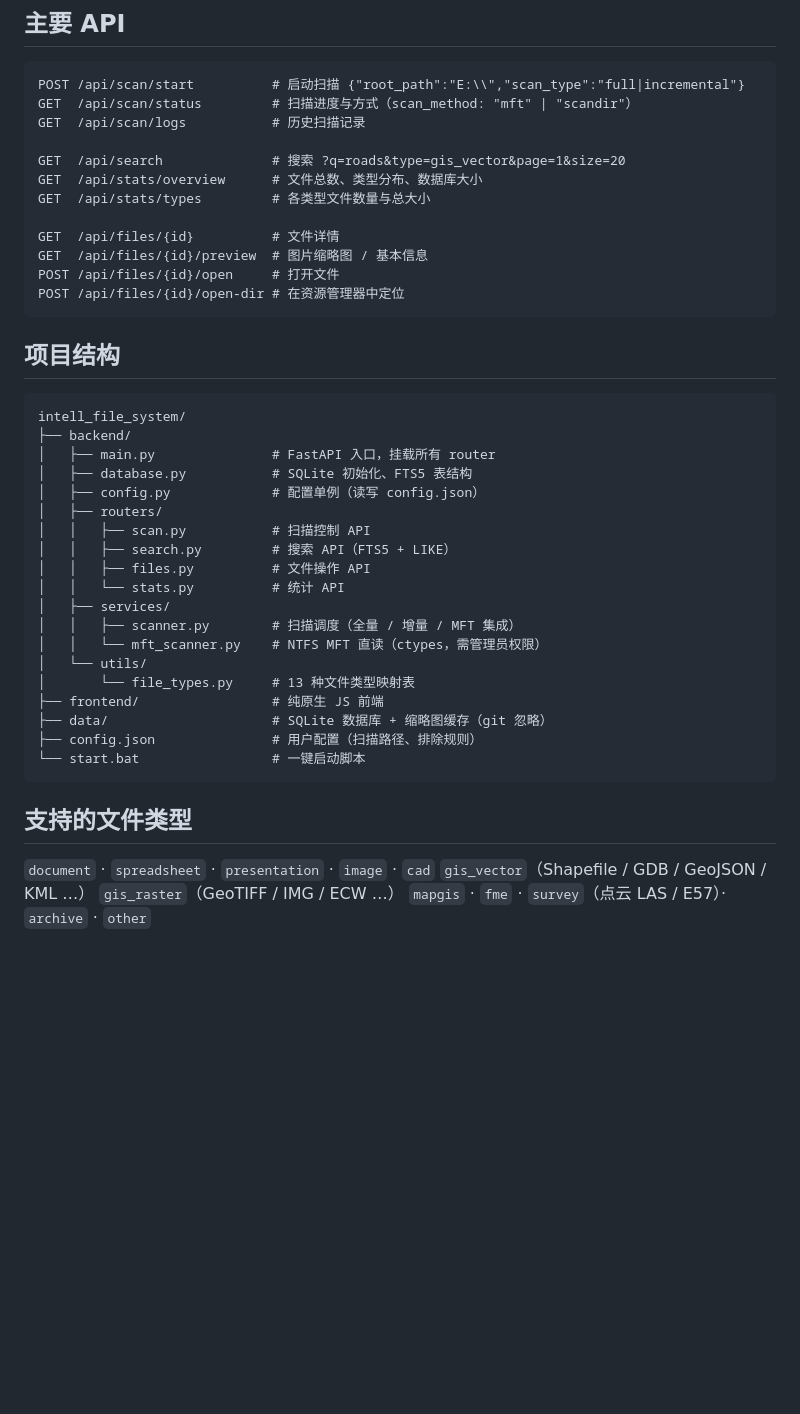
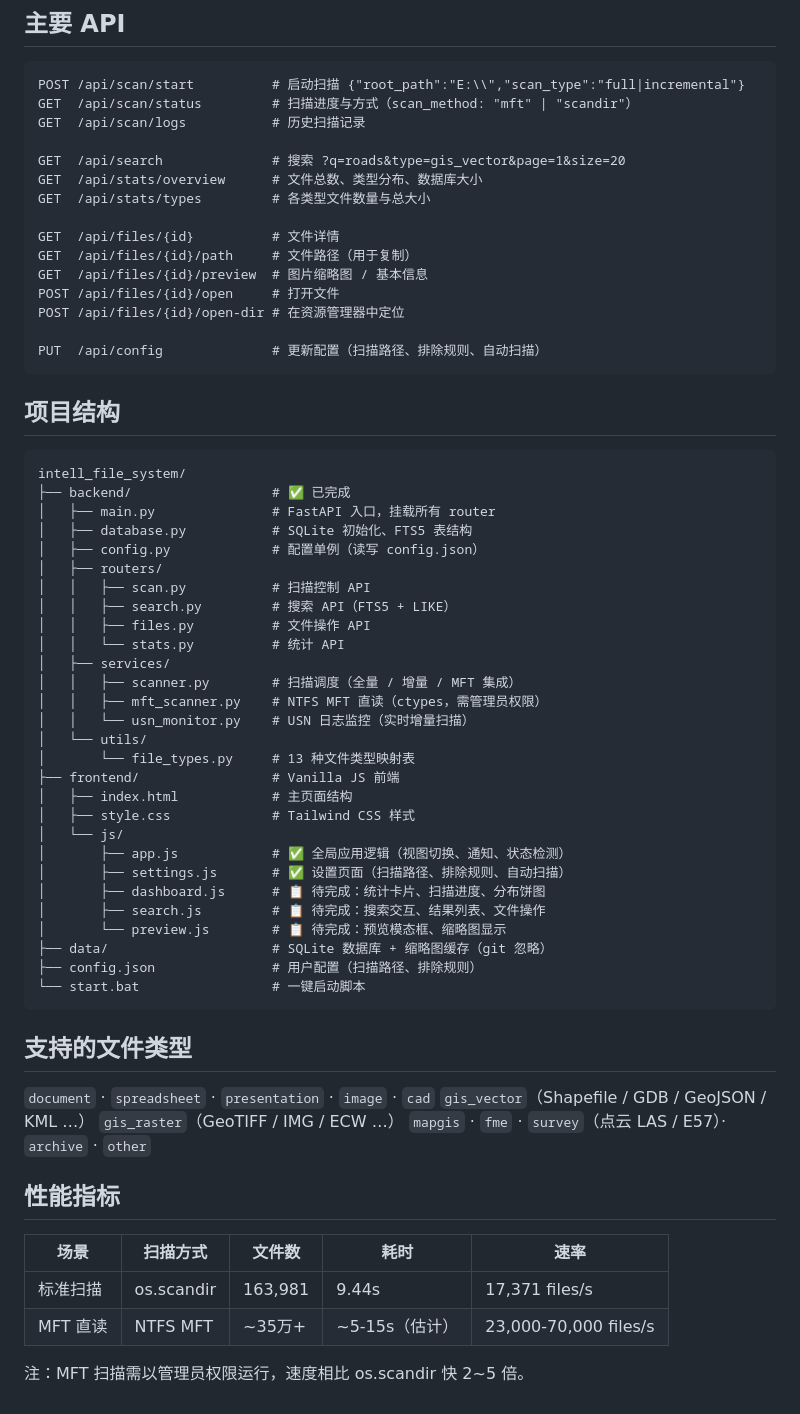
Before and after one commit to RealMartin507/intell_file_system, a Markdown page: README.md, the part around the change. Drawn GitHub-style; blank space fills up the shorter version.

Commit message:
更新 README：补充前端模块状态、性能指标、API 文档

````diff
--- a/README.md
+++ b/README.md
@@ -76,16 +76,19 @@ GET  /api/stats/overview      # 文件总数、类型分布、数据库大小
 GET  /api/stats/types         # 各类型文件数量与总大小
 
 GET  /api/files/{id}          # 文件详情
+GET  /api/files/{id}/path     # 文件路径（用于复制）
 GET  /api/files/{id}/preview  # 图片缩略图 / 基本信息
 POST /api/files/{id}/open     # 打开文件
 POST /api/files/{id}/open-dir # 在资源管理器中定位
+
+PUT  /api/config              # 更新配置（扫描路径、排除规则、自动扫描）
 ```
 
 ## 项目结构
 
 ```
 intell_file_system/
-├── backend/
+├── backend/                  # ✅ 已完成
 │   ├── main.py               # FastAPI 入口，挂载所有 router
 │   ├── database.py           # SQLite 初始化、FTS5 表结构
 │   ├── config.py             # 配置单例（读写 config.json）
@@ -96,10 +99,19 @@ intell_file_system/
 │   │   └── stats.py          # 统计 API
 │   ├── services/
 │   │   ├── scanner.py        # 扫描调度（全量 / 增量 / MFT 集成）
-│   │   └── mft_scanner.py    # NTFS MFT 直读（ctypes，需管理员权限）
+│   │   ├── mft_scanner.py    # NTFS MFT 直读（ctypes，需管理员权限）
+│   │   └── usn_monitor.py    # USN 日志监控（实时增量扫描）
 │   └── utils/
 │       └── file_types.py     # 13 种文件类型映射表
-├── frontend/                 # 纯原生 JS 前端
+├── frontend/                 # Vanilla JS 前端
+│   ├── index.html            # 主页面结构
+│   ├── style.css             # Tailwind CSS 样式
+│   └── js/
+│       ├── app.js            # ✅ 全局应用逻辑（视图切换、通知、状态检测）
+│       ├── settings.js       # ✅ 设置页面（扫描路径、排除规则、自动扫描）
+│       ├── dashboard.js      # 📋 待完成：统计卡片、扫描进度、分布饼图
+│       ├── search.js         # 📋 待完成：搜索交互、结果列表、文件操作
+│       └── preview.js        # 📋 待完成：预览模态框、缩略图显示
 ├── data/                     # SQLite 数据库 + 缩略图缓存（git 忽略）
 ├── config.json               # 用户配置（扫描路径、排除规则）
 └── start.bat                 # 一键启动脚本
@@ -111,3 +123,12 @@ intell_file_system/
 `gis_vector`（Shapefile / GDB / GeoJSON / KML …）
 `gis_raster`（GeoTIFF / IMG / ECW …）
 `mapgis` · `fme` · `survey`（点云 LAS / E57）· `archive` · `other`
+
+## 性能指标
+
+| 场景 | 扫描方式 | 文件数 | 耗时 | 速率 |
+|------|---------|--------|------|------|
+| 标准扫描 | os.scandir | 163,981 | 9.44s | 17,371 files/s |
+| MFT 直读 | NTFS MFT | ~35万+ | ~5-15s（估计） | 23,000-70,000 files/s |
+
+注：MFT 扫描需以管理员权限运行，速度相比 os.scandir 快 2~5 倍。
````
